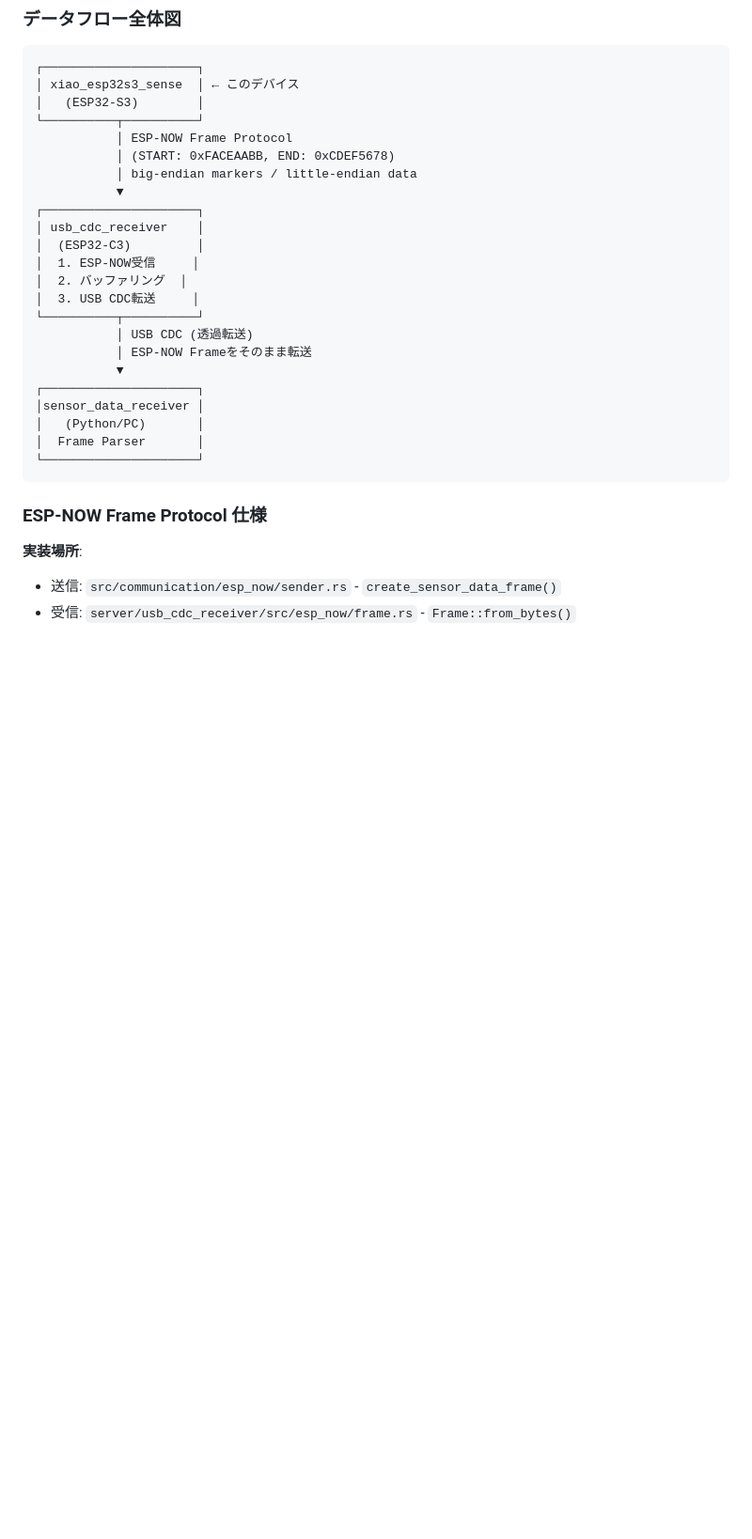
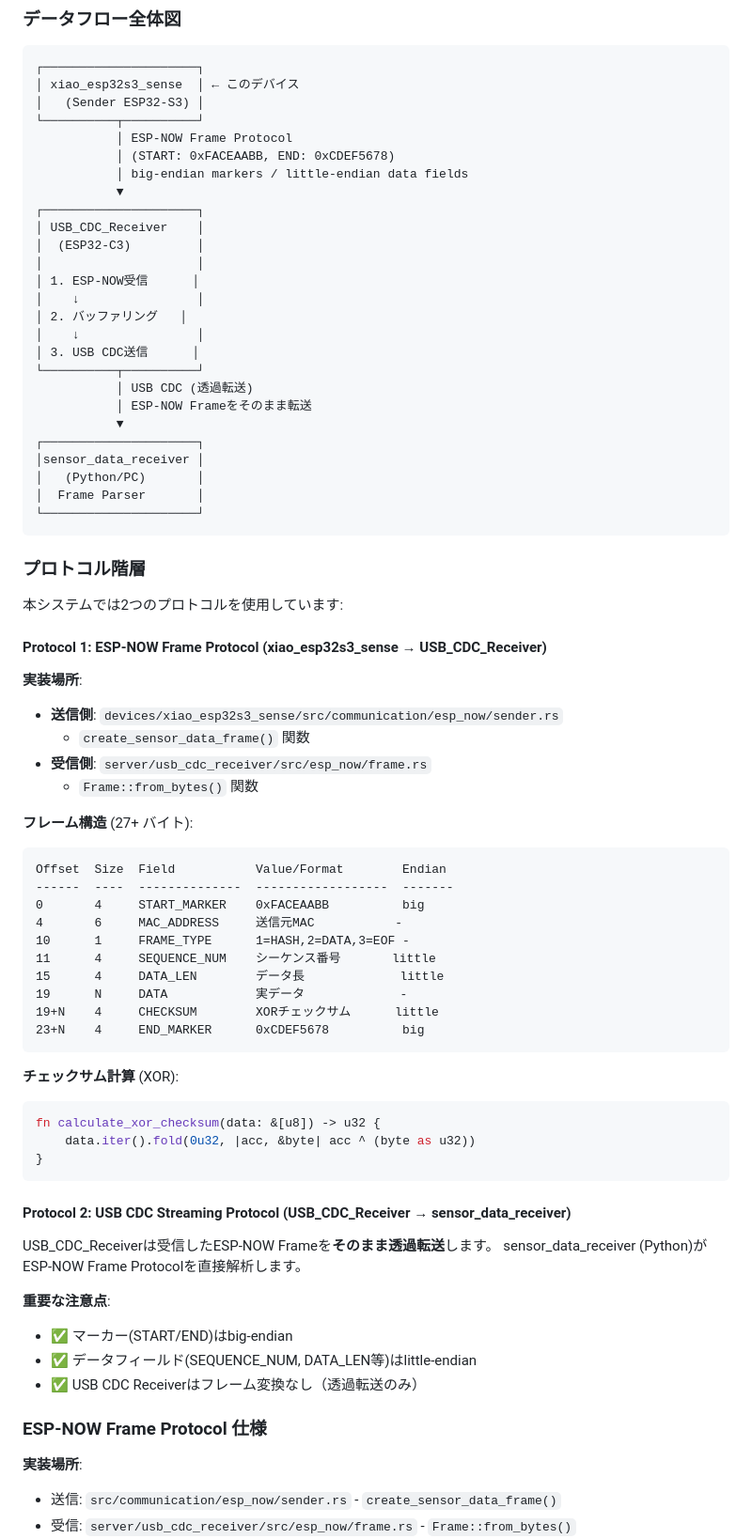
Before and after one commit to junkei-okinawa/FarmVerse, a Markdown page: devices/xiao_esp32s3_sense/README.md, the part around the change printed below. Shown: that part at 94% size. GitHub-like rendering; blank space fills up the shorter version.

Commit message:
docs: README更新 - テスト実行方法とプロトコル詳細を追加
- ホストマシンユニットテストの実行方法を明記
- 統合テストの実行コマンド例を追加
- プロトコル階層の詳細説明を追加
  - ESP-NOW Frame Protocol
  - USB CDC透過転送の説明
- データフロー図を改善

````diff
--- a/devices/xiao_esp32s3_sense/README.md
+++ b/devices/xiao_esp32s3_sense/README.md
@@ -27,18 +27,21 @@ I sensor_data_sender: EOF マーカー送信完了
 ```
 ┌─────────────────────┐
 │ xiao_esp32s3_sense  │ ← このデバイス
-│   (ESP32-S3)        │
+│   (Sender ESP32-S3) │
 └──────────┬──────────┘
            │ ESP-NOW Frame Protocol
            │ (START: 0xFACEAABB, END: 0xCDEF5678)
-           │ big-endian markers / little-endian data
+           │ big-endian markers / little-endian data fields
            ▼
 ┌─────────────────────┐
-│ usb_cdc_receiver    │
+│ USB_CDC_Receiver    │
 │  (ESP32-C3)         │
-│  1. ESP-NOW受信     │
-│  2. バッファリング  │
-│  3. USB CDC転送     │
+│                     │
+│ 1. ESP-NOW受信      │
+│    ↓                │
+│ 2. バッファリング   │
+│    ↓                │
+│ 3. USB CDC送信      │
 └──────────┬──────────┘
            │ USB CDC (透過転送)
            │ ESP-NOW Frameをそのまま転送
@@ -49,6 +52,49 @@ I sensor_data_sender: EOF マーカー送信完了
 │  Frame Parser       │
 └─────────────────────┘
 ```
+
+### プロトコル階層
+
+本システムでは2つのプロトコルを使用しています:
+
+#### Protocol 1: ESP-NOW Frame Protocol (xiao_esp32s3_sense → USB_CDC_Receiver)
+
+**実装場所**:
+- **送信側**: `devices/xiao_esp32s3_sense/src/communication/esp_now/sender.rs`
+  - `create_sensor_data_frame()` 関数
+- **受信側**: `server/usb_cdc_receiver/src/esp_now/frame.rs`
+  - `Frame::from_bytes()` 関数
+
+**フレーム構造** (27+ バイト):
+```
+Offset  Size  Field           Value/Format        Endian
+------  ----  --------------  ------------------  -------
+0       4     START_MARKER    0xFACEAABB          big
+4       6     MAC_ADDRESS     送信元MAC           -
+10      1     FRAME_TYPE      1=HASH,2=DATA,3=EOF -
+11      4     SEQUENCE_NUM    シーケンス番号       little
+15      4     DATA_LEN        データ長             little
+19      N     DATA            実データ             -
+19+N    4     CHECKSUM        XORチェックサム      little
+23+N    4     END_MARKER      0xCDEF5678          big
+```
+
+**チェックサム計算** (XOR):
+```rust
+fn calculate_xor_checksum(data: &[u8]) -> u32 {
+    data.iter().fold(0u32, |acc, &byte| acc ^ (byte as u32))
+}
+```
+
+#### Protocol 2: USB CDC Streaming Protocol (USB_CDC_Receiver → sensor_data_receiver)
+
+USB_CDC_Receiverは受信したESP-NOW Frameを**そのまま透過転送**します。
+sensor_data_receiver (Python)がESP-NOW Frame Protocolを直接解析します。
+
+**重要な注意点**:
+- ✅ マーカー(START/END)はbig-endian
+- ✅ データフィールド(SEQUENCE_NUM, DATA_LEN等)はlittle-endian
+- ✅ USB CDC Receiverはフレーム変換なし（透過転送のみ）
 
 ### ESP-NOW Frame Protocol 仕様
 
````
Also changed, not shown: other parts of devices/xiao_esp32s3_sense/README.md (+21 -1 lines).
